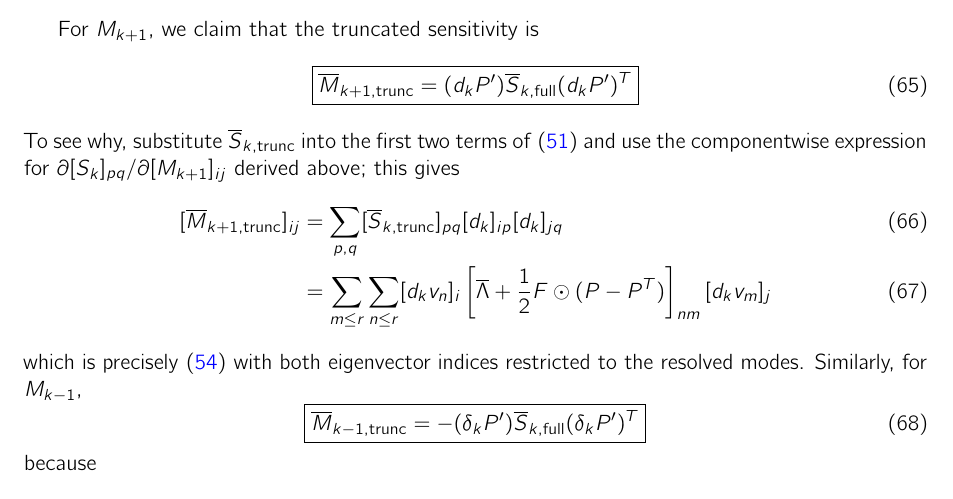
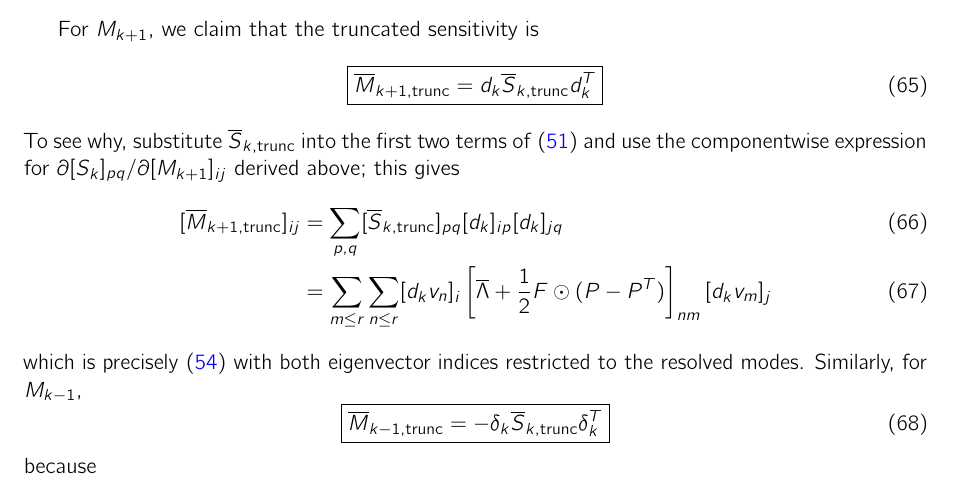
Before and after one commit to luhong88/cochain, a LaTeX document (theory/eigensolver_gradient/eigensolver_gradient.tex): part of page 8 of 9, cut so that both start at the same text. Compiled offline with pdfLaTeX.

Commit message:
use truncated sensitivity in notes

```diff
--- a/theory/eigensolver_gradient/eigensolver_gradient.tex
+++ b/theory/eigensolver_gradient/eigensolver_gradient.tex
@@ -424,7 +424,7 @@ that is, $P'V$ keeps the resolved columns of $V$ and sets the unresolved columns
 For $M_{k+1}$, we claim that the truncated sensitivity is
 \begin{equation}
 \boxed{
-\overline M_{k+1,\text{trunc}} &= (d_kP')\overline S_{k,\text{full}}(d_kP')^T
+\overline M_{k+1,\text{trunc}} &= d_k\overline S_{k,\text{trunc}}d_k^T
 }
 \end{equation}
 To see why, substitute $\overline S_{k,\text{trunc}}$ into the first two terms of \eqref{weak_hodge_laplacian_chain_rule} and use the componentwise expression for $\partial[S_k]_{pq}/\partial[M_{k+1}]_{ij}$ derived above; this gives
@@ -436,7 +436,7 @@ To see why, substitute $\overline S_{k,\text{trunc}}$ into the first two terms o
 which is precisely \eqref{M_kp1_sensitivity} with both eigenvector indices restricted to the resolved modes. Similarly, for $M_{k-1}$,
 \begin{equation}
 \boxed{
-    \overline M_{k-1,\text{trunc}} = -(\delta_kP')\overline S_{k,\text{full}}(\delta_kP')^T
+    \overline M_{k-1,\text{trunc}} = -\delta_k\overline S_{k,\text{trunc}}\delta_k^T
 }
 \label{hodge_projected_mass_gradients}
 \end{equation}
```
